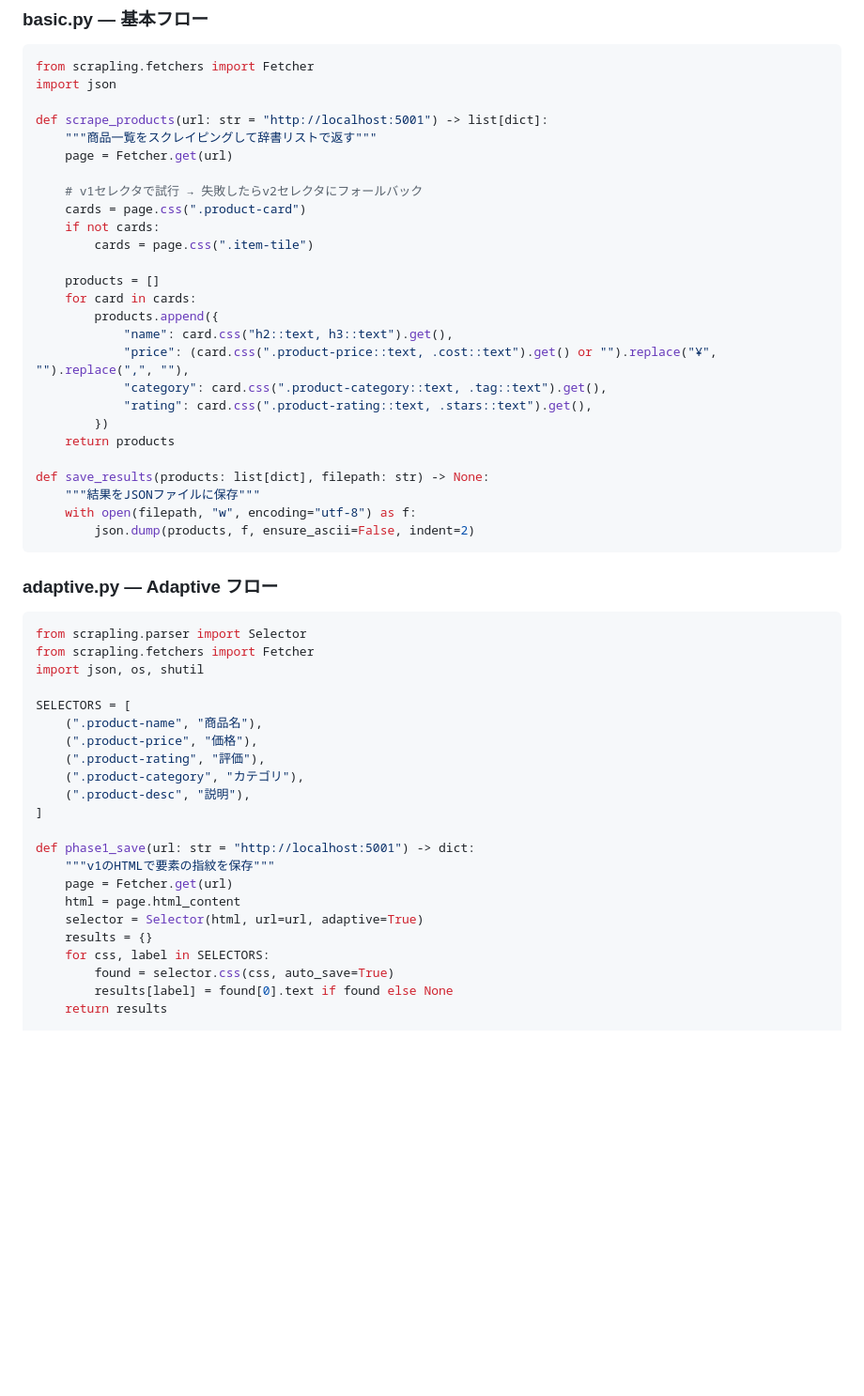
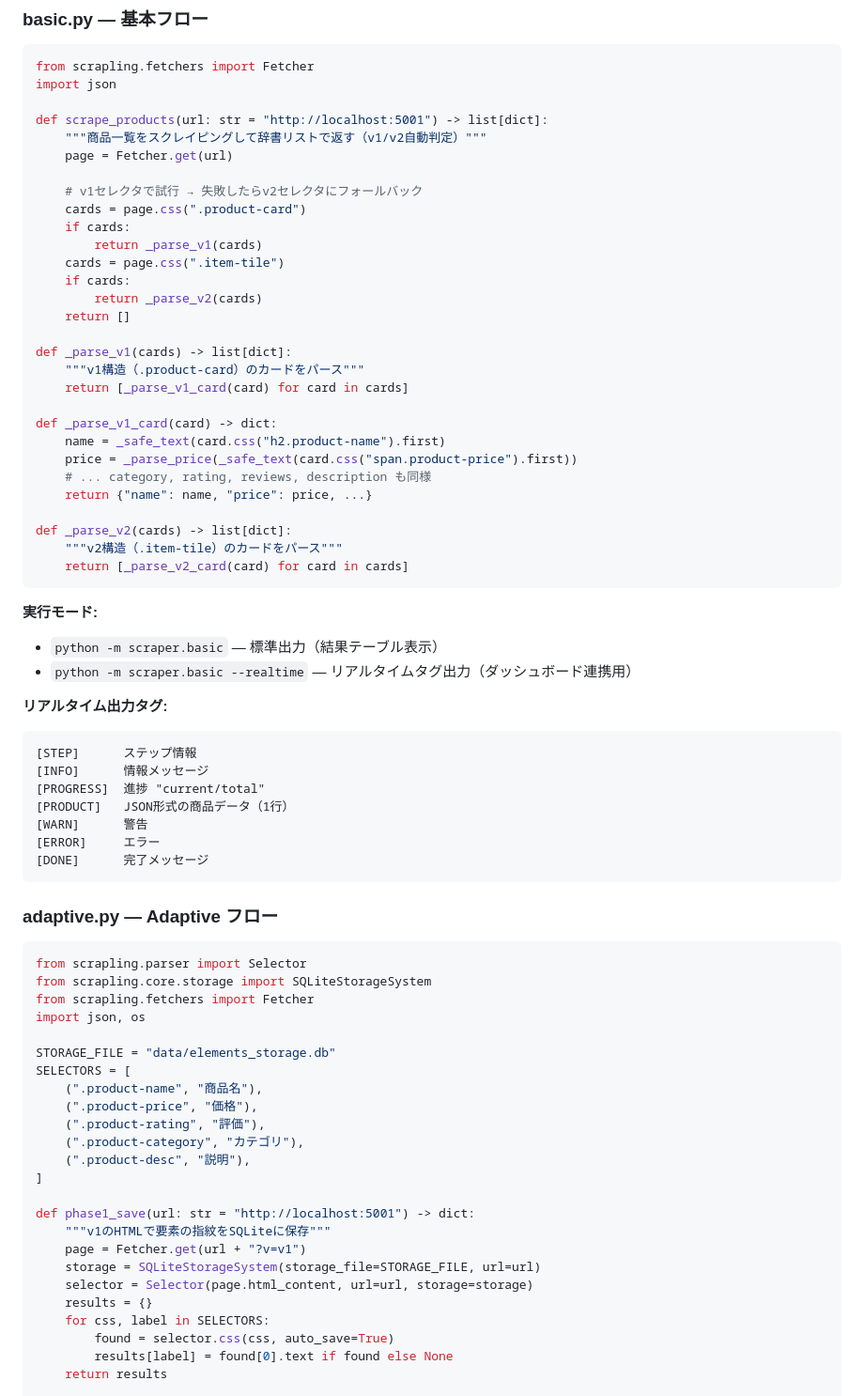
Before and after one commit to matsubara457/scrapling-verify, a Markdown page: docs/03_technical_design.md, the part around one of its changes. Shown at 94% size. Drawn GitHub-style; blank space fills up the shorter version.

````diff
--- a/docs/03_technical_design.md
+++ b/docs/03_technical_design.md
@@ -99,37 +104,57 @@ from scrapling.fetchers import Fetcher
 import json
 
 def scrape_products(url: str = "http://localhost:5001") -> list[dict]:
-    """商品一覧をスクレイピングして辞書リストで返す"""
+    """商品一覧をスクレイピングして辞書リストで返す（v1/v2自動判定）"""
     page = Fetcher.get(url)
 
     # v1セレクタで試行 → 失敗したらv2セレクタにフォールバック
     cards = page.css(".product-card")
-    if not cards:
-        cards = page.css(".item-tile")
+    if cards:
+        return _parse_v1(cards)
+    cards = page.css(".item-tile")
+    if cards:
+        return _parse_v2(cards)
+    return []
 
-    products = []
-    for card in cards:
-        products.append({
-            "name": card.css("h2::text, h3::text").get(),
-            "price": (card.css(".product-price::text, .cost::text").get() or "").replace("¥", "").replace(",", ""),
-            "category": card.css(".product-category::text, .tag::text").get(),
-            "rating": card.css(".product-rating::text, .stars::text").get(),
-        })
-    return products
+def _parse_v1(cards) -> list[dict]:
+    """v1構造（.product-card）のカードをパース"""
+    return [_parse_v1_card(card) for card in cards]
 
-def save_results(products: list[dict], filepath: str) -> None:
-    """結果をJSONファイルに保存"""
-    with open(filepath, "w", encoding="utf-8") as f:
-        json.dump(products, f, ensure_ascii=False, indent=2)
+def _parse_v1_card(card) -> dict:
+    name = _safe_text(card.css("h2.product-name").first)
+    price = _parse_price(_safe_text(card.css("span.product-price").first))
+    # ... category, rating, reviews, description も同様
+    return {"name": name, "price": price, ...}
+
+def _parse_v2(cards) -> list[dict]:
+    """v2構造（.item-tile）のカードをパース"""
+    return [_parse_v2_card(card) for card in cards]
+```
+
+**実行モード:**
+- `python -m scraper.basic` — 標準出力（結果テーブル表示）
+- `python -m scraper.basic --realtime` — リアルタイムタグ出力（ダッシュボード連携用）
+
+**リアルタイム出力タグ:**
+```
+[STEP]      ステップ情報
+[INFO]      情報メッセージ
+[PROGRESS]  進捗 "current/total"
+[PRODUCT]   JSON形式の商品データ（1行）
+[WARN]      警告
+[ERROR]     エラー
+[DONE]      完了メッセージ
 ```
 
 ### adaptive.py — Adaptive フロー
 
 ```python
 from scrapling.parser import Selector
+from scrapling.core.storage import SQLiteStorageSystem
 from scrapling.fetchers import Fetcher
-import json, os, shutil
+import json, os
 
+STORAGE_FILE = "data/elements_storage.db"
 SELECTORS = [
     (".product-name", "商品名"),
     (".product-price", "価格"),
@@ -139,10 +164,10 @@ SELECTORS = [
 ]
 
 def phase1_save(url: str = "http://localhost:5001") -> dict:
-    """v1のHTMLで要素の指紋を保存"""
-    page = Fetcher.get(url)
-    html = page.html_content
-    selector = Selector(html, url=url, adaptive=True)
+    """v1のHTMLで要素の指紋をSQLiteに保存"""
+    page = Fetcher.get(url + "?v=v1")
+    storage = SQLiteStorageSystem(storage_file=STORAGE_FILE, url=url)
+    selector = Selector(page.html_content, url=url, storage=storage)
     results = {}
     for css, label in SELECTORS:
         found = selector.css(css, auto_save=True)
````
Also changed, not shown: other parts of docs/03_technical_design.md (+99 -40 lines).
